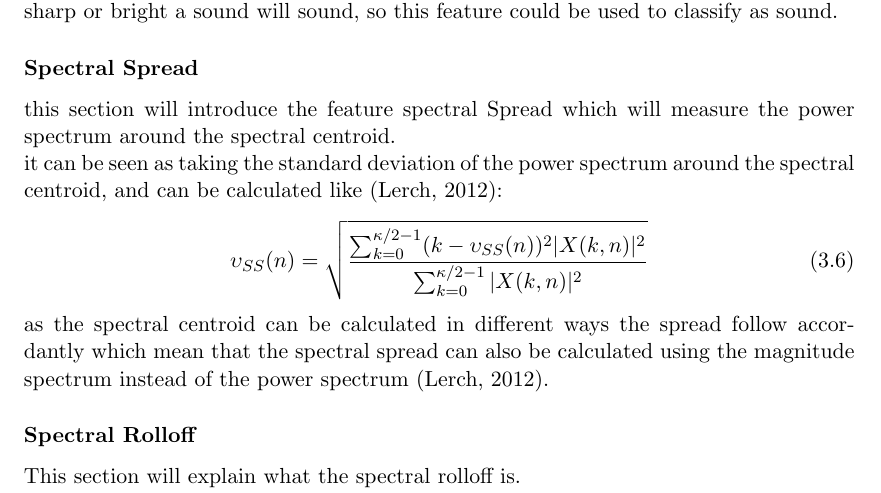
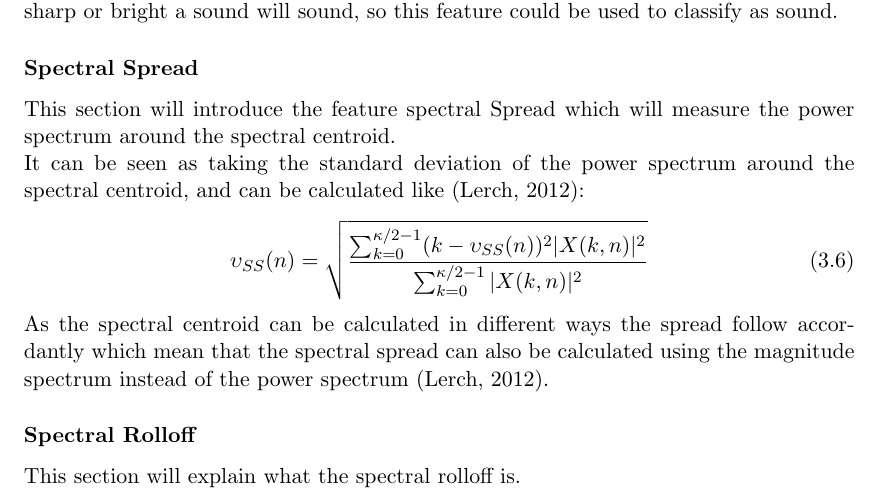
Before and after one commit to RasmusBlind/P4-Project-report-latex, a LaTeX thesis (Report/Header.tex, which reads Report/tex/FeatureBBTranscription.tex): part of page 15 of 45, cut so that both start at the same text. Compiled offline with pdfLaTeX.

Commit message:
more corrections

```diff
--- a/Report/tex/FeatureBBTranscription.tex
+++ b/Report/tex/FeatureBBTranscription.tex
@@ -61,12 +61,12 @@ The point found by the spectral centroid feature should correlate with the timbr
 This feature might be used in a transcription system because it should describe how sharp or bright a sound will sound, so this feature could be used to classify as sound.
 
 \subsubsection{Spectral Spread}
-this section will introduce the feature spectral Spread which will measure the power spectrum around the spectral centroid.\\
-it can be seen as taking the standard deviation of the power spectrum around the spectral centroid, and can be calculated like \citep{ACA}:
+This section will introduce the feature spectral Spread which will measure the power spectrum around the spectral centroid.\\
+It can be seen as taking the standard deviation of the power spectrum around the spectral centroid, and can be calculated like \citep{ACA}:
 \begin{equation}
 	\upsilon_{SS}(n)=\sqrt{\frac{\sum_{k = 0}^{\kappa/2-1}(k-\upsilon_{SS}(n))^2\vert X(k,n)\vert^2}{\sum_{k = 0}^{\kappa/2-1}\vert X(k,n)\vert^2}}
 \end{equation}
-as the spectral centroid can be calculated in different ways the spread follow accordantly which mean that the spectral spread can also be calculated using the magnitude spectrum instead of the power spectrum \citep{ACA}.
+As the spectral centroid can be calculated in different ways the spread follow accordantly which mean that the spectral spread can also be calculated using the magnitude spectrum instead of the power spectrum \citep{ACA}.
 
 \subsubsection{Spectral Rolloff}
 This section will explain what the spectral rolloff is.\\
```
